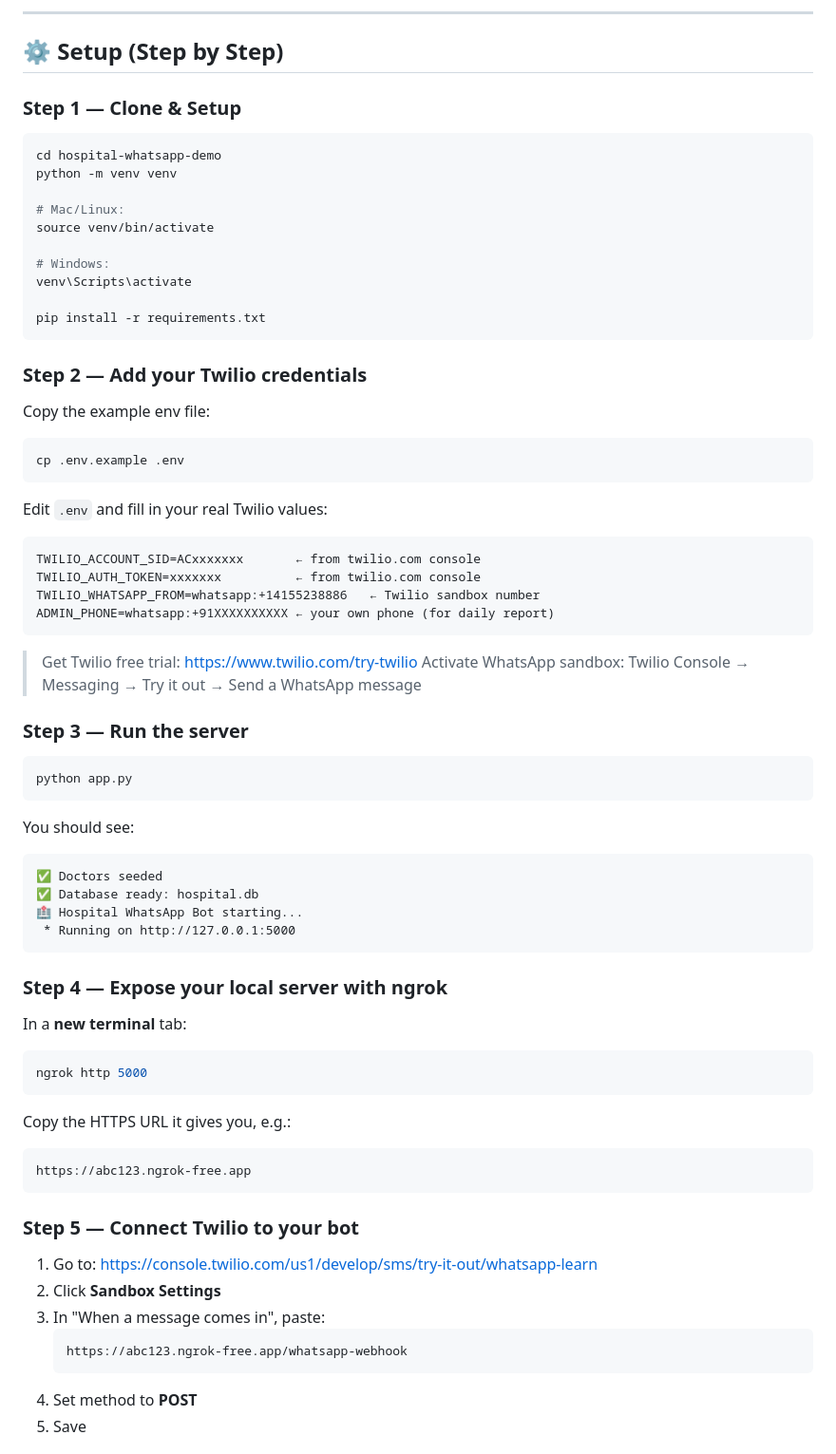
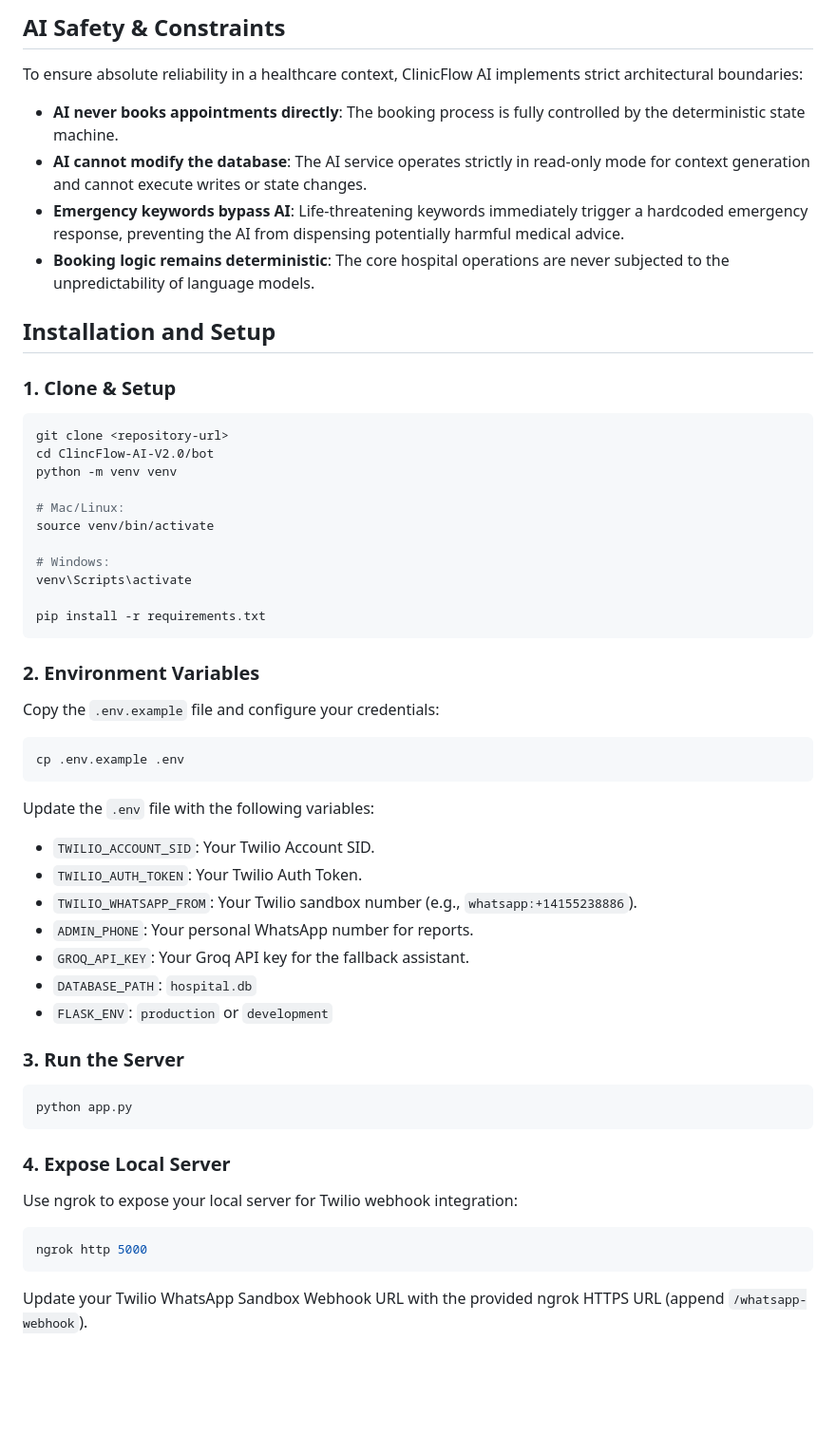
Before and after one commit to mohithpandiri2222-a11y/Hospital-WhatsApp-bot, a Markdown page: bot/README.md, the part around one of its changes. Shown at 95% size. GitHub-like rendering; blank space fills up the shorter version.

````diff
--- a/bot/README.md
+++ b/bot/README.md
@@ -52,13 +72,18 @@ Bot:      ✅ Appointment Confirmed!
 ```
 
----
+## AI Safety & Constraints
+To ensure absolute reliability in a healthcare context, ClinicFlow AI implements strict architectural boundaries:
+- **AI never books appointments directly**: The booking process is fully controlled by the deterministic state machine.
+- **AI cannot modify the database**: The AI service operates strictly in read-only mode for context generation and cannot execute writes or state changes.
+- **Emergency keywords bypass AI**: Life-threatening keywords immediately trigger a hardcoded emergency response, preventing the AI from dispensing potentially harmful medical advice.
+- **Booking logic remains deterministic**: The core hospital operations are never subjected to the unpredictability of language models.
 
-## ⚙️ Setup (Step by Step)
+## Installation and Setup
 
-### Step 1 — Clone & Setup
-
+### 1. Clone & Setup
 ```bash
-cd hospital-whatsapp-demo
+git clone <repository-url>
+cd ClincFlow-AI-V2.0/bot
 python -m venv venv
 
 # Mac/Linux:
@@ -70,58 +95,29 @@ venv\Scripts\activate
 pip install -r requirements.txt
 ```
 
-### Step 2 — Add your Twilio credentials
-
-Copy the example env file:
+### 2. Environment Variables
+Copy the `.env.example` file and configure your credentials:
 ```bash
 cp .env.example .env
 ```
+Update the `.env` file with the following variables:
+- `TWILIO_ACCOUNT_SID`: Your Twilio Account SID.
+- `TWILIO_AUTH_TOKEN`: Your Twilio Auth Token.
+- `TWILIO_WHATSAPP_FROM`: Your Twilio sandbox number (e.g., `whatsapp:+14155238886`).
+- `ADMIN_PHONE`: Your personal WhatsApp number for reports.
+- `GROQ_API_KEY`: Your Groq API key for the fallback assistant.
+- `DATABASE_PATH`: `hospital.db`
+- `FLASK_ENV`: `production` or `development`
 
-Edit `.env` and fill in your real Twilio values:
-```
-TWILIO_ACCOUNT_SID=ACxxxxxxx       ← from twilio.com console
-TWILIO_AUTH_TOKEN=xxxxxxx          ← from twilio.com console
-TWILIO_WHATSAPP_FROM=whatsapp:+14155238886   ← Twilio sandbox number
-ADMIN_PHONE=whatsapp:+91XXXXXXXXXX ← your own phone (for daily report)
-```
-
-> Get Twilio free trial: https://www.twilio.com/try-twilio
-> Activate WhatsApp sandbox: Twilio Console → Messaging → Try it out → Send a WhatsApp message
-
-### Step 3 — Run the server
-
+### 3. Run the Server
 ```bash
 python app.py
 ```
 
-You should see:
-```
-✅ Doctors seeded
-✅ Database ready: hospital.db
-🏥 Hospital WhatsApp Bot starting...
- * Running on http://127.0.0.1:5000
-```
-
-### Step 4 — Expose your local server with ngrok
-
-In a **new terminal** tab:
+### 4. Expose Local Server
+Use ngrok to expose your local server for Twilio webhook integration:
 ```bash
 ngrok http 5000
 ```
+Update your Twilio WhatsApp Sandbox Webhook URL with the provided ngrok HTTPS URL (append `/whatsapp-webhook`).
 
-Copy the HTTPS URL it gives you, e.g.:
-```
-https://abc123.ngrok-free.app
-```
-
-### Step 5 — Connect Twilio to your bot
-
-1. Go to: https://console.twilio.com/us1/develop/sms/try-it-out/whatsapp-learn
-2. Click **Sandbox Settings**
-3. In "When a message comes in", paste:
-   ```
-   https://abc123.ngrok-free.app/whatsapp-webhook
-   ```
-4. Set method to **POST**
-5. Save
-
````
Also changed, not shown: other parts of bot/README.md (+66 -118 lines), bot/assets/1_ai_symptom_assistant.png (added), bot/assets/2_emergency_detection.png (added), bot/assets/3_whatsapp_booking_flow.png (added), bot/assets/5_admin_dashboard.png (added).
